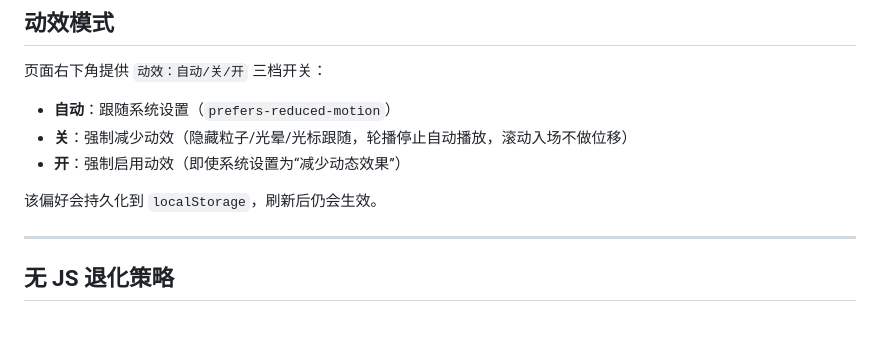
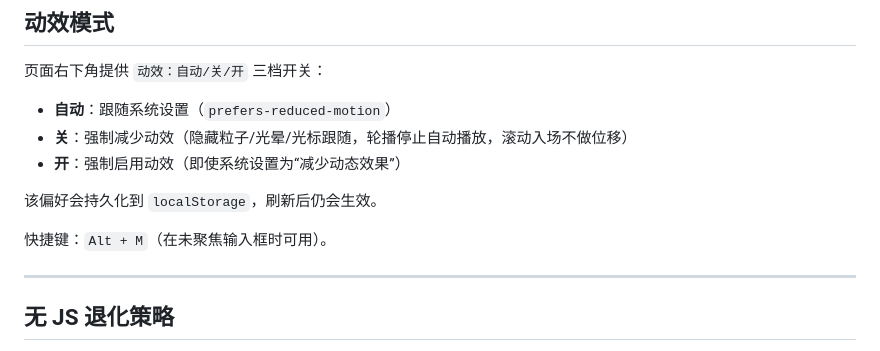
Before and after one commit to TUR1412/MrBeast, a Markdown page: README.md, the part around the change. Rendered like a GitHub page; blank space fills up the shorter version.

```diff
--- a/README.md
+++ b/README.md
@@ -136,6 +136,8 @@ node scripts/validate.js
 
 该偏好会持久化到 `localStorage`，刷新后仍会生效。
 
+快捷键：`Alt + M`（在未聚焦输入框时可用）。
+
 ---
 
 ## 无 JS 退化策略
```
Also changed, not shown: docs/QUALITY.md (+9 -0 lines).
